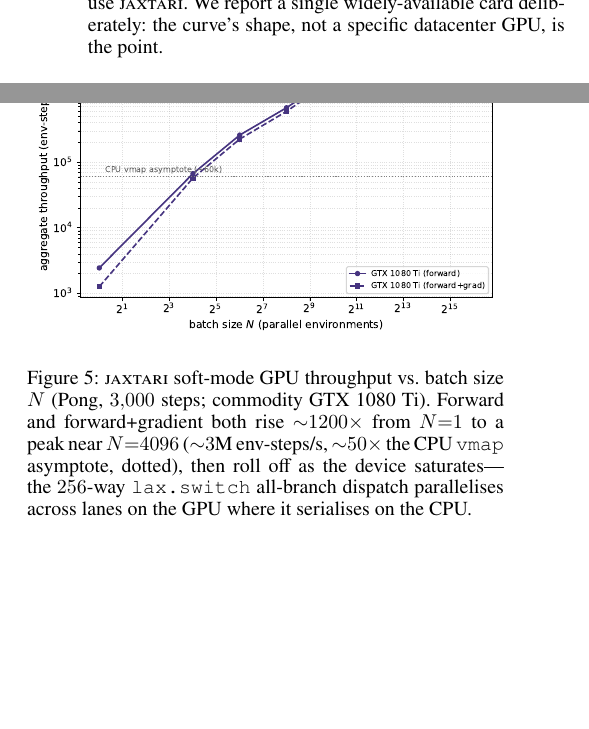
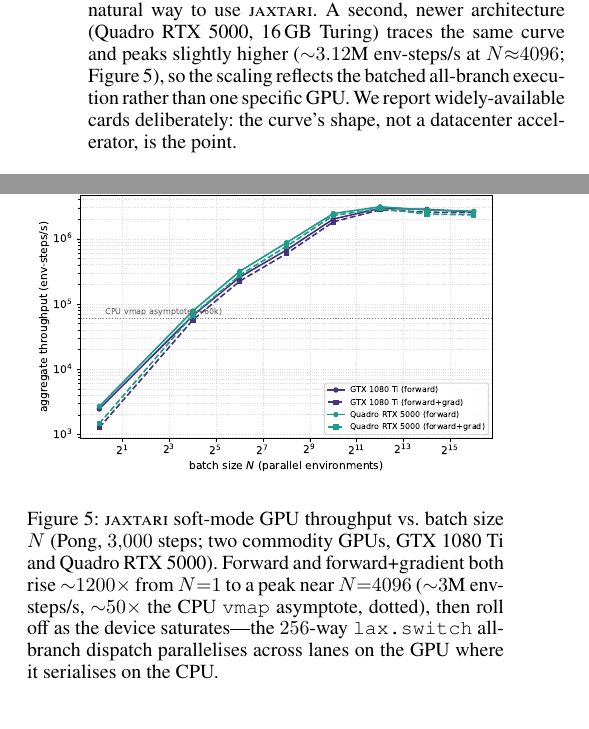
Before and after one commit to akmaier/UnderstandingVCS, a LaTeX document (jutari_paper/paper/supplementary.tex): two parts of the columns of page 8 of 8, joined at a grey line, cut at the place of the change, the shorter picture padded with empty space. Compiled offline with pdfLaTeX.

Commit message:
GPU throughput: add q5000 (16GB Turing) confirming data point — throughput plan complete
Second GPU architecture (Quadro RTX 5000) traces the same scaling curve as the
gtx1080ti and peaks slightly higher (~3.12M env-steps/s fwd at N~4096, ~2.92M
fwd+bwd), confirming the scaling is a property of the batched all-branch execution,
not one specific GPU. Regenerated figures/gpu_throughput (now both cards), added the
q5000 note + updated the figure caption in supplementary.tex, rebuilt supplementary.pdf.
48GB cards remain excluded (driver mismatch + hardware availability).

Co-Authored-By: Claude Opus 4.8 (1M context) <noreply@anthropic.com>

```diff
--- a/jutari_paper/paper/supplementary.tex
+++ b/jutari_paper/paper/supplementary.tex
@@ -745,8 +745,11 @@ Crucially the reverse-mode gradient is nearly free at scale---\emph{forward+grad
 tracks forward to within ${\sim}5\%$ at the peak (${\sim}2.8$M env-steps/s)---so a
 commodity GPU turns batched \emph{differentiable} rollouts (gradient-based RL or
 attribution over thousands of environments at once) into the natural way to use
-\textsc{jaxtari}. We report a single widely-available card deliberately: the curve's
-shape, not a specific datacenter GPU, is the point.
+\textsc{jaxtari}. A second, newer architecture (Quadro~RTX~5000, 16\,GB Turing)
+traces the same curve and peaks slightly higher (${\sim}3.12$M env-steps/s at
+$N{\approx}4096$; Figure~\ref{fig:gpu-throughput}), so the scaling reflects the
+batched all-branch execution rather than one specific GPU. We report widely-available
+cards deliberately: the curve's shape, not a datacenter accelerator, is the point.
 
 \begin{table}[tbh]
 \centering
@@ -801,7 +804,7 @@ $65536$ & $2{,}599{,}999$ & $2{,}533{,}964$\\
 \centering
 \includegraphics[width=\linewidth]{figures/gpu_throughput.pdf}
 \caption{\textsc{jaxtari} soft-mode GPU throughput vs.\ batch size $N$ (Pong,
-$3{,}000$ steps; commodity GTX~1080~Ti). Forward and forward+gradient both rise
+$3{,}000$ steps; two commodity GPUs, GTX~1080~Ti and Quadro~RTX~5000). Forward and forward+gradient both rise
 ${\sim}1200\times$ from $N{=}1$ to a peak near $N{=}4096$ (${\sim}3$M env-steps/s,
 ${\sim}50\times$ the CPU \texttt{vmap} asymptote, dotted), then roll off as the device
 saturates---the $256$-way \texttt{lax.switch} all-branch dispatch parallelises across
```
Also changed, not shown: jutari_paper/paper/figures/gpu_throughput.pdf, jutari_paper/paper/figures/gpu_throughput.png, jutari_paper/paper/supplementary.pdf, 1 other file.
